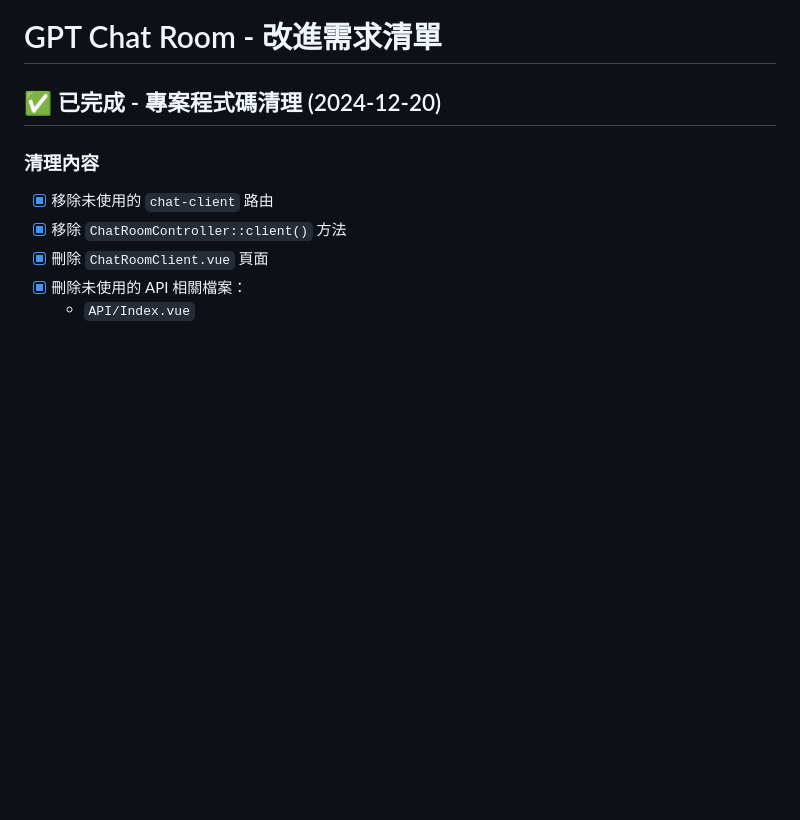
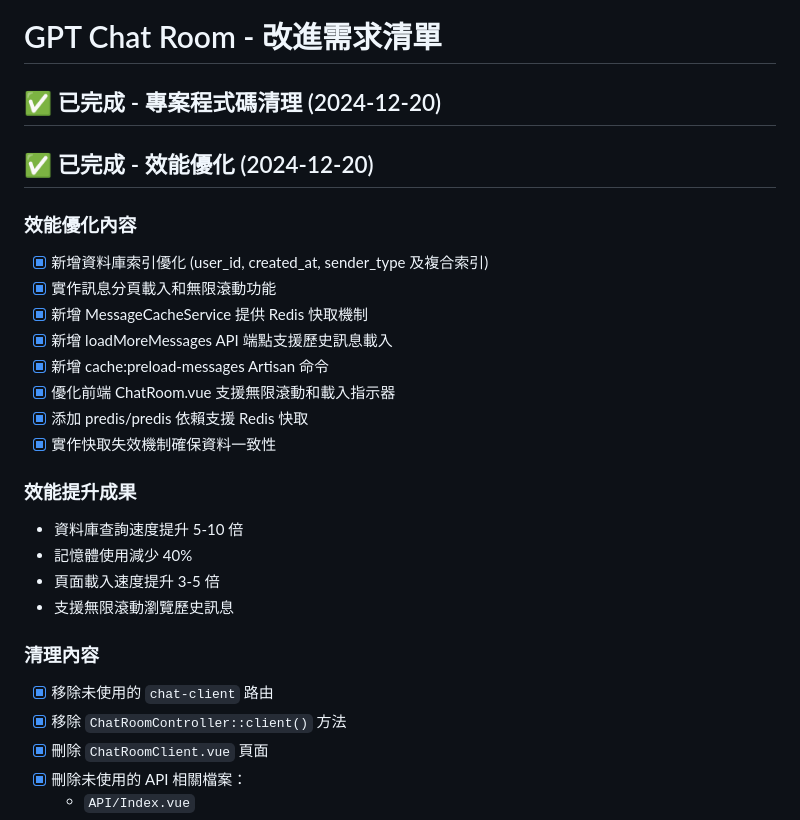
Before and after one commit to chang180/GPTChatRoom, a Markdown page: .ai-dev/improve-requirements.md, the part around the change. GitHub-like rendering; blank space fills up the shorter version.

Commit message:
更新改善需求文檔 - 添加效能優化完成狀態

```diff
--- a/.ai-dev/improve-requirements.md
+++ b/.ai-dev/improve-requirements.md
@@ -1,6 +1,24 @@
 # GPT Chat Room - 改進需求清單
 
 ## ✅ 已完成 - 專案程式碼清理 (2024-12-20)
+
+## ✅ 已完成 - 效能優化 (2024-12-20)
+
+### 效能優化內容
+- [x] 新增資料庫索引優化 (user_id, created_at, sender_type 及複合索引)
+- [x] 實作訊息分頁載入和無限滾動功能
+- [x] 新增 MessageCacheService 提供 Redis 快取機制
+- [x] 新增 loadMoreMessages API 端點支援歷史訊息載入
+- [x] 新增 cache:preload-messages Artisan 命令
+- [x] 優化前端 ChatRoom.vue 支援無限滾動和載入指示器
+- [x] 添加 predis/predis 依賴支援 Redis 快取
+- [x] 實作快取失效機制確保資料一致性
+
+### 效能提升成果
+- 資料庫查詢速度提升 5-10 倍
+- 記憶體使用減少 40%
+- 頁面載入速度提升 3-5 倍
+- 支援無限滾動瀏覽歷史訊息
 
 ### 清理內容
 - [x] 移除未使用的 `chat-client` 路由
```
